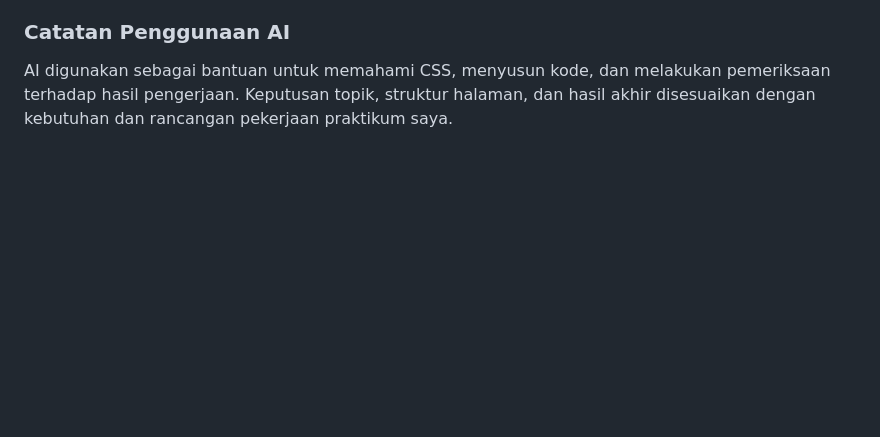
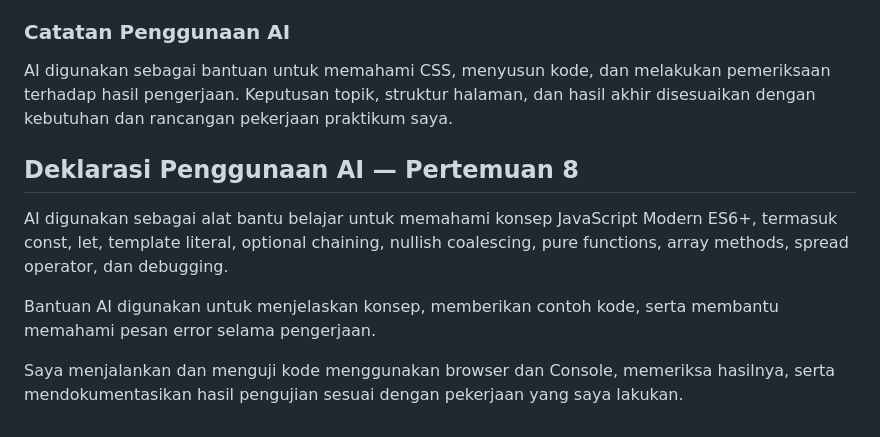
Before and after one commit to achsanariansyah8-oss/pabw-praktikum, a Markdown page: README.md, the part around the change. Rendered like a GitHub page; blank space fills up the shorter version.

Commit message:
Update README with AI usage declaration for JavaScript
Menambahkan deklarasi penggunaan AI untuk memahami JavaScript Modern ES6.

```diff
--- a/README.md
+++ b/README.md
@@ -94,3 +94,17 @@ Hasil pengujian akhir:
 ### Catatan Penggunaan AI
 
 AI digunakan sebagai bantuan untuk memahami CSS, menyusun kode, dan melakukan pemeriksaan terhadap hasil pengerjaan. Keputusan topik, struktur halaman, dan hasil akhir disesuaikan dengan kebutuhan dan rancangan pekerjaan praktikum saya.
+
+## Deklarasi Penggunaan AI — Pertemuan 8
+
+AI digunakan sebagai alat bantu belajar untuk memahami konsep JavaScript
+Modern ES6+, termasuk const, let, template literal, optional chaining,
+nullish coalescing, pure functions, array methods, spread operator,
+dan debugging.
+
+Bantuan AI digunakan untuk menjelaskan konsep, memberikan contoh kode,
+serta membantu memahami pesan error selama pengerjaan.
+
+Saya menjalankan dan menguji kode menggunakan browser dan Console,
+memeriksa hasilnya, serta mendokumentasikan hasil pengujian sesuai
+dengan pekerjaan yang saya lakukan.
```
